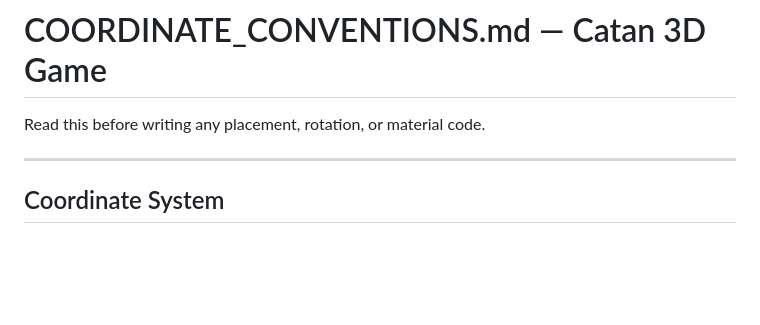
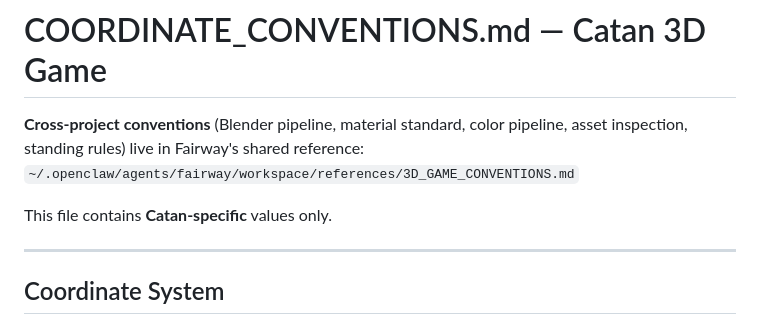
Before and after one commit to jrallison/catan-game, a Markdown page: COORDINATE_CONVENTIONS.md, the part around the change. Rendered like a GitHub page; blank space fills up the shorter version.

Commit message:
docs: trim COORDINATE_CONVENTIONS.md — cross-project rules moved to Fairway shared reference

```diff
--- a/COORDINATE_CONVENTIONS.md
+++ b/COORDINATE_CONVENTIONS.md
@@ -1,6 +1,9 @@
 # COORDINATE_CONVENTIONS.md — Catan 3D Game
 
-Read this before writing any placement, rotation, or material code.
+**Cross-project conventions** (Blender pipeline, material standard, color pipeline, asset inspection, standing rules) live in Fairway's shared reference:
+`~/.openclaw/agents/fairway/workspace/references/3D_GAME_CONVENTIONS.md`
+
+This file contains **Catan-specific** values only.
 
 ---
 
```
